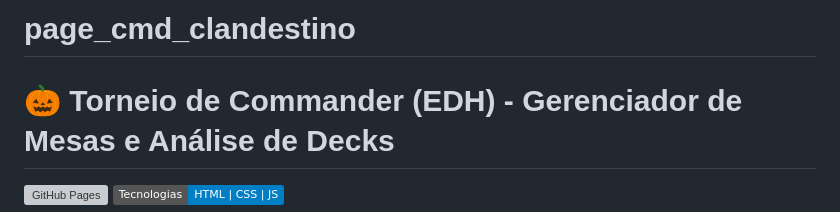
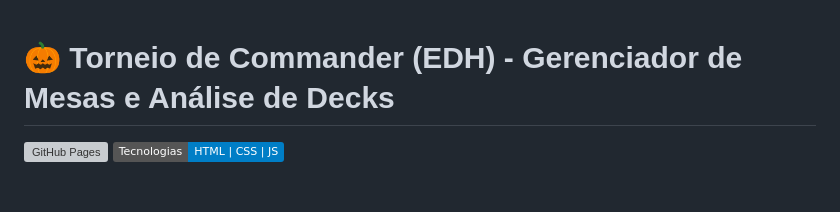
Before and after one commit to GlaucionSousa/page_cmd_clandestino, a Markdown page: README.md, the part around the change. Drawn GitHub-style; badges without logos; blank space fills up the shorter version; grey boxes are pictures that could not be loaded.

```diff
--- a/README.md
+++ b/README.md
@@ -1,5 +1,3 @@
-# page_cmd_clandestino
-
 # 🎃 Torneio de Commander (EDH) - Gerenciador de Mesas e Análise de Decks
 
 [![GitHub Pages](https://github.githubassets.com/images/modules/site/features/pages-logo-small.svg)](https://docs.github.com/pt/pages/getting-started-with-github-pages/creating-a-github-pages-site)
```
